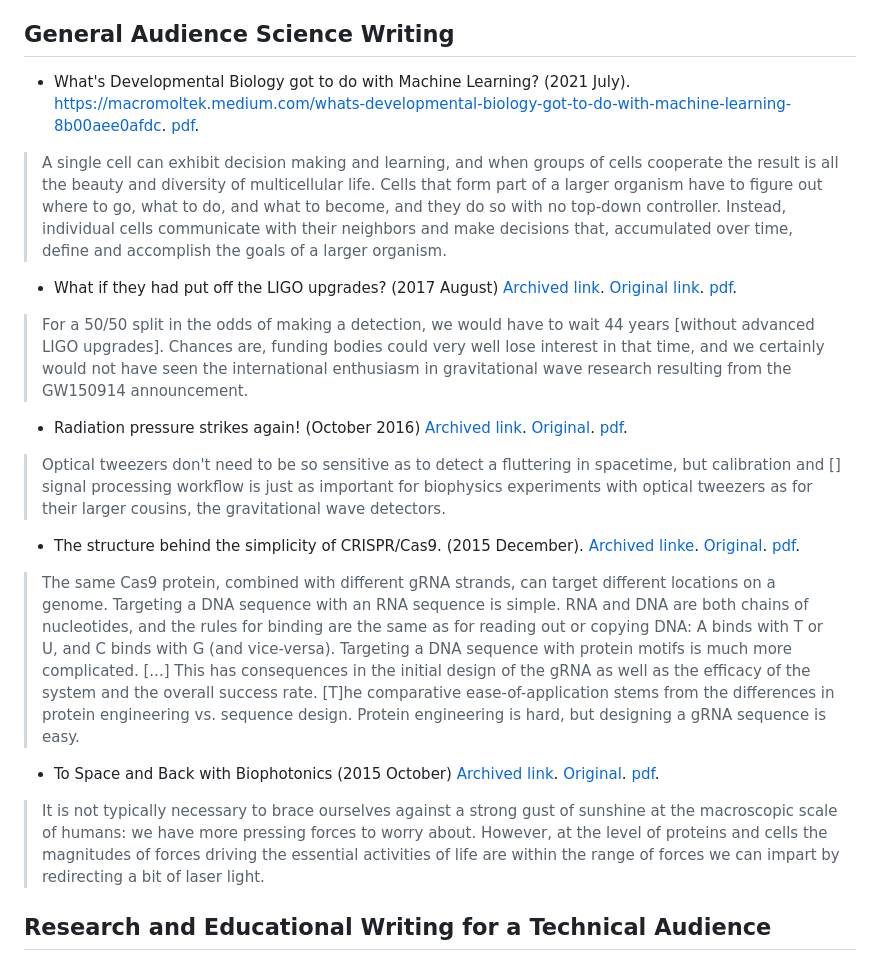
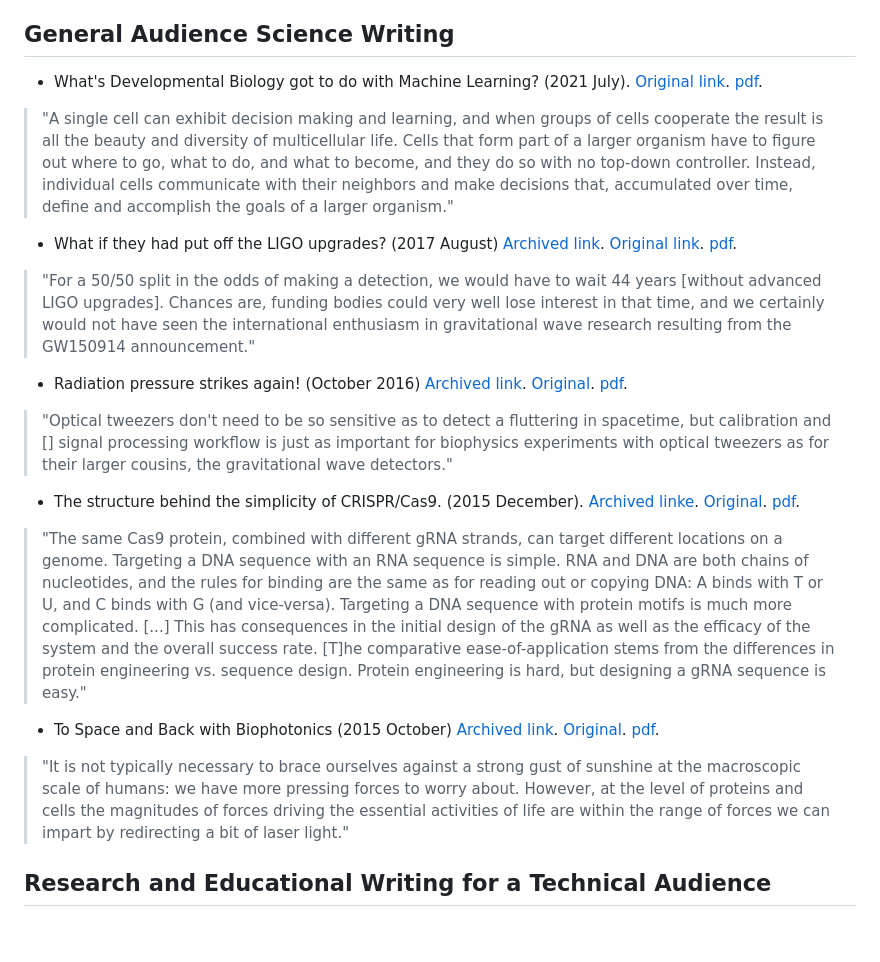
Before and after one commit to riveSunder/rivesunder, a Markdown page: writing_portfolio.md, the part around one of its changes. Rendered like a GitHub page; blank space fills up the shorter version.

Commit message:
update writing links

```diff
--- a/writing_portfolio.md
+++ b/writing_portfolio.md
@@ -5,35 +7,34 @@
 
 ## General Audience Science Writing
 
-* What's Developmental Biology got to do with Machine Learning? (2021 July). [https://macromoltek.medium.com/whats-developmental-biology-got-to-do-with-machine-learning-8b00aee0afdc](https://macromoltek.medium.com/whats-developmental-biology-got-to-do-with-machine-learning-8b00aee0afdc). [pdf](assets/fulltexts/devobio_ml.pdf).
+* What's Developmental Biology got to do with Machine Learning? (2021 July). [Original link](https://macromoltek.medium.com/whats-developmental-biology-got-to-do-with-machine-learning-8b00aee0afdc). [pdf](assets/fulltexts/devobio_ml.pdf).
 
 <blockquote>
-A single cell can exhibit decision making and learning, and when groups of cells cooperate the result is all the beauty and diversity of multicellular life. Cells that form part of a larger organism have to figure out where to go, what to do, and what to become, and they do so with no top-down controller. Instead, individual cells communicate with their neighbors and make decisions that, accumulated over time, define and accomplish the goals of a larger organism.
+"A single cell can exhibit decision making and learning, and when groups of cells cooperate the result is all the beauty and diversity of multicellular life. Cells that form part of a larger organism have to figure out where to go, what to do, and what to become, and they do so with no top-down controller. Instead, individual cells communicate with their neighbors and make decisions that, accumulated over time, define and accomplish the goals of a larger organism."
 </blockquote>
 
 * What if they had put off the LIGO upgrades? (2017 August) [Archived link](https://web.archive.org/web/20241119002322/https://thescinder.wordpress.com/2017/08/13/what-if-they-had-put-off-the-ligo-upgrades/). [Original link](https://thescinder.wordpress.com/2017/08/13/what-if-they-had-put-off-the-ligo-upgrades/). [pdf](assets/fulltexts/aligo_upgrades.pdf).
 
 <blockquote>
-For a 50/50 split in the odds of making a detection, we would have to wait 44 years [without advanced LIGO upgrades]. Chances are, funding bodies could very well lose interest in that time, and we certainly would not have seen the international enthusiasm in gravitational wave research resulting from the GW150914 announcement.
+"For a 50/50 split in the odds of making a detection, we would have to wait 44 years [without advanced LIGO upgrades]. Chances are, funding bodies could very well lose interest in that time, and we certainly would not have seen the international enthusiasm in gravitational wave research resulting from the GW150914 announcement."
 </blockquote>
 
 * Radiation pressure strikes again! (October 2016) [Archived link](https://thescinder.wordpress.com/2017/08/13/what-if-they-had-put-off-the-ligo-upgrades/). [Original](linkhttps://issuu.com/phoqus/docs/phoqus_newsletter3). [pdf](assets/fulltexts/radiation_pressure.pdf).
 
 <blockquote>
-Optical tweezers don't need to be so sensitive as to detect a fluttering in spacetime, but calibration and [] signal processing workflow is just as important for biophysics experiments with optical tweezers as for their larger cousins, the gravitational wave detectors.
+"Optical tweezers don't need to be so sensitive as to detect a fluttering in spacetime, but calibration and [] signal processing workflow is just as important for biophysics experiments with optical tweezers as for their larger cousins, the gravitational wave detectors."
 </blockquote>
 
 * The structure behind the simplicity of CRISPR/Cas9. (2015 December). [Archived linke](https://web.archive.org/web/20220701005039/https://www.thescinder.com/2015/12/23/the-structure-behind-the-simplicity-of-crisprcas9/). [Original](https://thescinder.wordpress.com/2015/12/23/the-structure-behind-the-simplicity-of-crisprcas9/). [pdf](assets/fulltexts/cas9_simplicity.pdf).
 
 <blockquote>
-The same Cas9 protein, combined with different gRNA strands, can target different locations on a genome. Targeting a DNA sequence with an RNA sequence is simple. RNA and DNA are both chains of nucleotides, and the rules for binding are the same as for reading out or copying DNA: A binds with T or U, and C binds with G (and vice-versa). Targeting a DNA sequence with protein motifs is much more complicated. [...] This has consequences in the initial design of the gRNA as well as the efficacy of the system and the overall success rate.
-[T]he comparative ease-of-application stems from the differences in protein engineering vs. sequence design. Protein engineering is hard, but designing a gRNA sequence is easy.
+"The same Cas9 protein, combined with different gRNA strands, can target different locations on a genome. Targeting a DNA sequence with an RNA sequence is simple. RNA and DNA are both chains of nucleotides, and the rules for binding are the same as for reading out or copying DNA: A binds with T or U, and C binds with G (and vice-versa). Targeting a DNA sequence with protein motifs is much more complicated. [...] This has consequences in the initial design of the gRNA as well as the efficacy of the system and the overall success rate. [T]he comparative ease-of-application stems from the differences in protein engineering vs. sequence design. Protein engineering is hard, but designing a gRNA sequence is easy."
 </blockquote>
 
 * To Space and Back with Biophotonics (2015 October) [Archived link](https://web.archive.org/web/20220701005039/https://www.thescinder.com/2015/12/23/the-structure-behind-the-simplicity-of-crisprcas9/). [Original](https://issuu.com/phoqus/docs/phoqus_newsletter1). [pdf](assets/fulltexts/sail_tweezers.pdf).
 
 <blockquote>
-It is not typically necessary to brace ourselves against a strong gust of sunshine at the macroscopic scale of humans: we have more pressing forces to worry about. However, at the level of proteins and cells the magnitudes of forces driving the essential activities of life are within the range of forces we can impart by redirecting a bit of laser light.
+"It is not typically necessary to brace ourselves against a strong gust of sunshine at the macroscopic scale of humans: we have more pressing forces to worry about. However, at the level of proteins and cells the magnitudes of forces driving the essential activities of life are within the range of forces we can impart by redirecting a bit of laser light."
 </blockquote>
 
 ## Research and Educational Writing for a Technical Audience
```
Also changed, not shown: other parts of writing_portfolio.md (+3 -1 lines).
